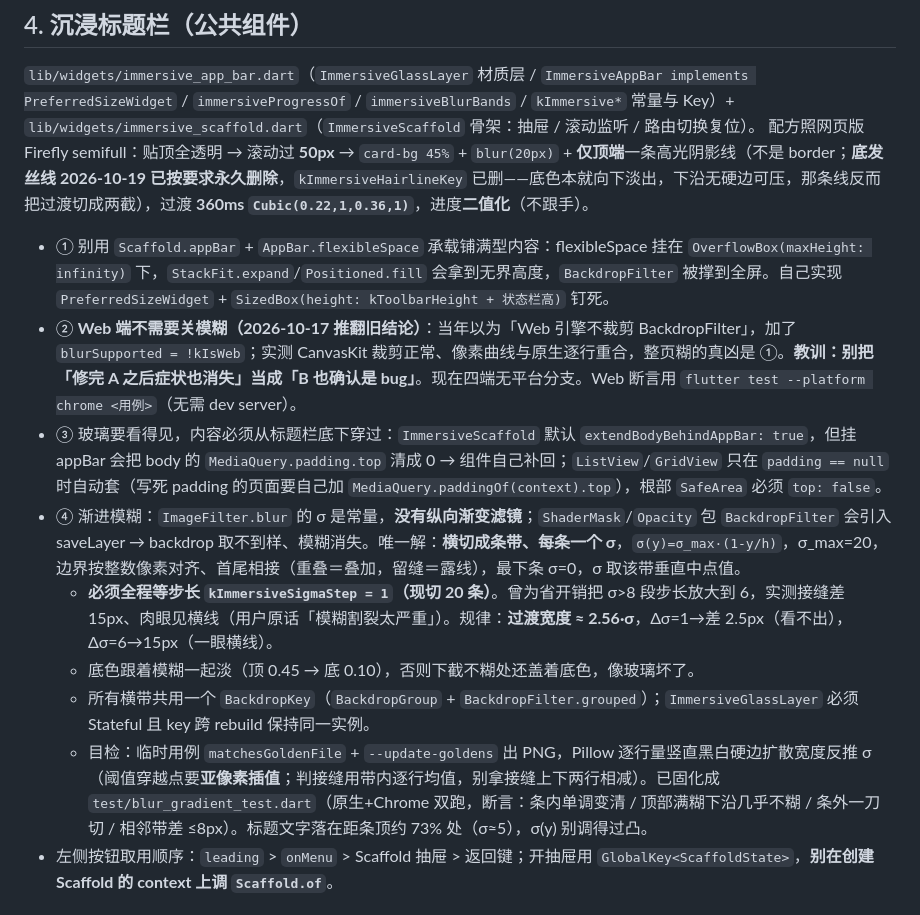
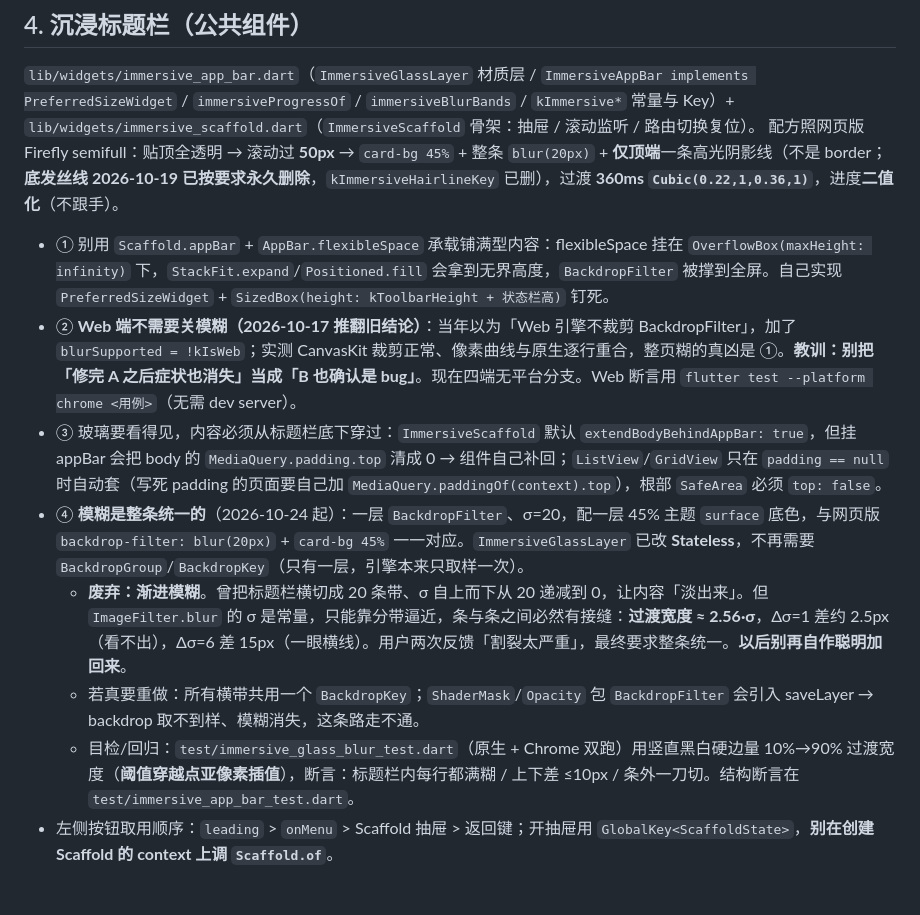
Before and after one commit to cixiy1/Yuki-Blog-App, a Markdown page: .workbuddy/memory/MEMORY.md, the part around the change. Rendered like a GitHub page.

Commit message:
docs(memory): 记录标题栏改回整条统一模糊

```diff
--- a/.workbuddy/memory/MEMORY.md
+++ b/.workbuddy/memory/MEMORY.md
@@ -25,15 +25,14 @@
 
 ## 4. 沉浸标题栏（公共组件）
 `lib/widgets/immersive_app_bar.dart`（`ImmersiveGlassLayer` 材质层 / `ImmersiveAppBar implements PreferredSizeWidget` / `immersiveProgressOf` / `immersiveBlurBands` / `kImmersive*` 常量与 Key）+ `lib/widgets/immersive_scaffold.dart`（`ImmersiveScaffold` 骨架：抽屉 / 滚动监听 / 路由切换复位）。
-配方照网页版 Firefly semifull：贴顶全透明 → 滚动过 **50px** → `card-bg 45%` + `blur(20px)` + **仅顶端**一条高光阴影线（不是 border；**底发丝线 2026-10-19 已按要求永久删除**，`kImmersiveHairlineKey` 已删——底色本就向下淡出，下沿无硬边可压，那条线反而把过渡切成两截），过渡 **360ms `Cubic(0.22,1,0.36,1)`**，进度**二值化**（不跟手）。
+配方照网页版 Firefly semifull：贴顶全透明 → 滚动过 **50px** → `card-bg 45%` + 整条 `blur(20px)` + **仅顶端**一条高光阴影线（不是 border；**底发丝线 2026-10-19 已按要求永久删除**，`kImmersiveHairlineKey` 已删），过渡 **360ms `Cubic(0.22,1,0.36,1)`**，进度**二值化**（不跟手）。
 - ① 别用 `Scaffold.appBar` + `AppBar.flexibleSpace` 承载铺满型内容：flexibleSpace 挂在 `OverflowBox(maxHeight: infinity)` 下，`StackFit.expand`/`Positioned.fill` 会拿到无界高度，`BackdropFilter` 被撑到全屏。自己实现 `PreferredSizeWidget` + `SizedBox(height: kToolbarHeight + 状态栏高)` 钉死。
 - ② **Web 端不需要关模糊（2026-10-17 推翻旧结论）**：当年以为「Web 引擎不裁剪 BackdropFilter」，加了 `blurSupported = !kIsWeb`；实测 CanvasKit 裁剪正常、像素曲线与原生逐行重合，整页糊的真凶是 ①。**教训：别把「修完 A 之后症状也消失」当成「B 也确认是 bug」**。现在四端无平台分支。Web 断言用 `flutter test --platform chrome <用例>`（无需 dev server）。
 - ③ 玻璃要看得见，内容必须从标题栏底下穿过：`ImmersiveScaffold` 默认 `extendBodyBehindAppBar: true`，但挂 appBar 会把 body 的 `MediaQuery.padding.top` 清成 0 → 组件自己补回；`ListView`/`GridView` 只在 `padding == null` 时自动套（写死 padding 的页面要自己加 `MediaQuery.paddingOf(context).top`），根部 `SafeArea` 必须 `top: false`。
-- ④ 渐进模糊：`ImageFilter.blur` 的 σ 是常量，**没有纵向渐变滤镜**；`ShaderMask`/`Opacity` 包 `BackdropFilter` 会引入 saveLayer → backdrop 取不到样、模糊消失。唯一解：**横切成条带、每条一个 σ**，`σ(y)=σ_max·(1-y/h)`，σ_max=20，边界按整数像素对齐、首尾相接（重叠＝叠加，留缝＝露线），最下条 σ=0，σ 取该带垂直中点值。
-  - **必须全程等步长 `kImmersiveSigmaStep = 1`（现切 20 条）**。曾为省开销把 σ>8 段步长放大到 6，实测接缝差 15px、肉眼见横线（用户原话「模糊割裂太严重」）。规律：**过渡宽度 ≈ 2.56·σ**，Δσ=1→差 2.5px（看不出），Δσ=6→15px（一眼横线）。
-  - 底色跟着模糊一起淡（顶 0.45 → 底 0.10），否则下截不糊处还盖着底色，像玻璃坏了。
-  - 所有横带共用一个 `BackdropKey`（`BackdropGroup` + `BackdropFilter.grouped`）；`ImmersiveGlassLayer` 必须 Stateful 且 key 跨 rebuild 保持同一实例。
-  - 目检：临时用例 `matchesGoldenFile` + `--update-goldens` 出 PNG，Pillow 逐行量竖直黑白硬边扩散宽度反推 σ（阈值穿越点要**亚像素插值**；判接缝用带内逐行均值，别拿接缝上下两行相减）。已固化成 `test/blur_gradient_test.dart`（原生+Chrome 双跑，断言：条内单调变清 / 顶部满糊下沿几乎不糊 / 条外一刀切 / 相邻带差 ≤8px）。标题文字落在距条顶约 73% 处（σ≈5），σ(y) 别调得过凸。
+- ④ **模糊是整条统一的**（2026-10-24 起）：一层 `BackdropFilter`、σ=20，配一层 45% 主题 `surface` 底色，与网页版 `backdrop-filter: blur(20px)` + `card-bg 45%` 一一对应。`ImmersiveGlassLayer` 已改 **Stateless**，不再需要 `BackdropGroup`/`BackdropKey`（只有一层，引擎本来只取样一次）。
+  - **废弃：渐进模糊**。曾把标题栏横切成 20 条带、σ 自上而下从 20 递减到 0，让内容「淡出来」。但 `ImageFilter.blur` 的 σ 是常量，只能靠分带逼近，条与条之间必然有接缝：**过渡宽度 ≈ 2.56·σ**，Δσ=1 差约 2.5px（看不出），Δσ=6 差 15px（一眼横线）。用户两次反馈「割裂太严重」，最终要求整条统一。**以后别再自作聪明加回来**。
+  - 若真要重做：所有横带共用一个 `BackdropKey`；`ShaderMask`/`Opacity` 包 `BackdropFilter` 会引入 saveLayer → backdrop 取不到样、模糊消失，这条路走不通。
+  - 目检/回归：`test/immersive_glass_blur_test.dart`（原生 + Chrome 双跑）用竖直黑白硬边量 10%→90% 过渡宽度（**阈值穿越点亚像素插值**），断言：标题栏内每行都满糊 / 上下差 ≤10px / 条外一刀切。结构断言在 `test/immersive_app_bar_test.dart`。
 - 左侧按钮取用顺序：`leading` > `onMenu` > Scaffold 抽屉 > 返回键；开抽屉用 `GlobalKey<ScaffoldState>`，**别在创建 Scaffold 的 context 上调 `Scaffold.of`**。
 
 ## 5. 课表双端同步（改一处必须改两处）
```
